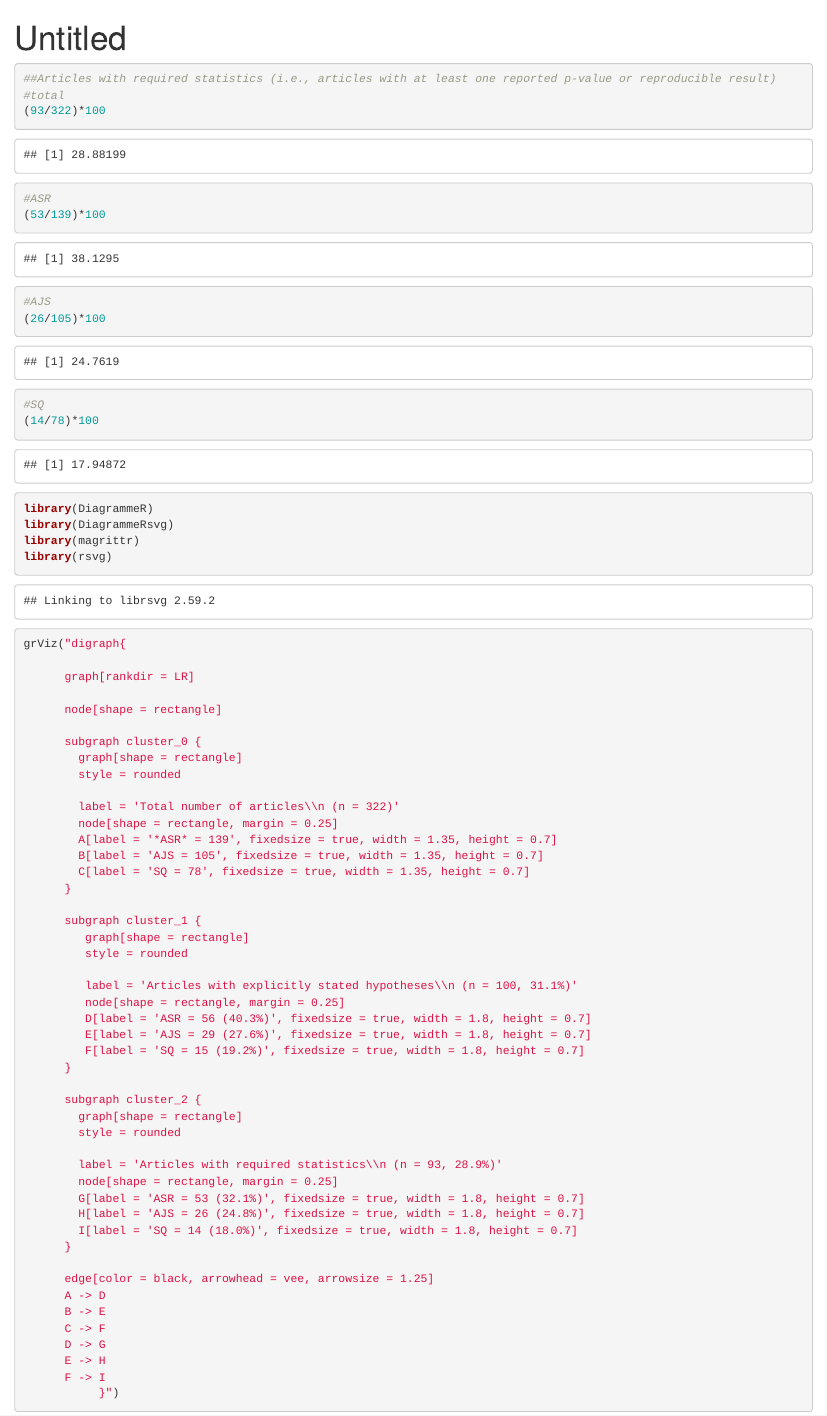
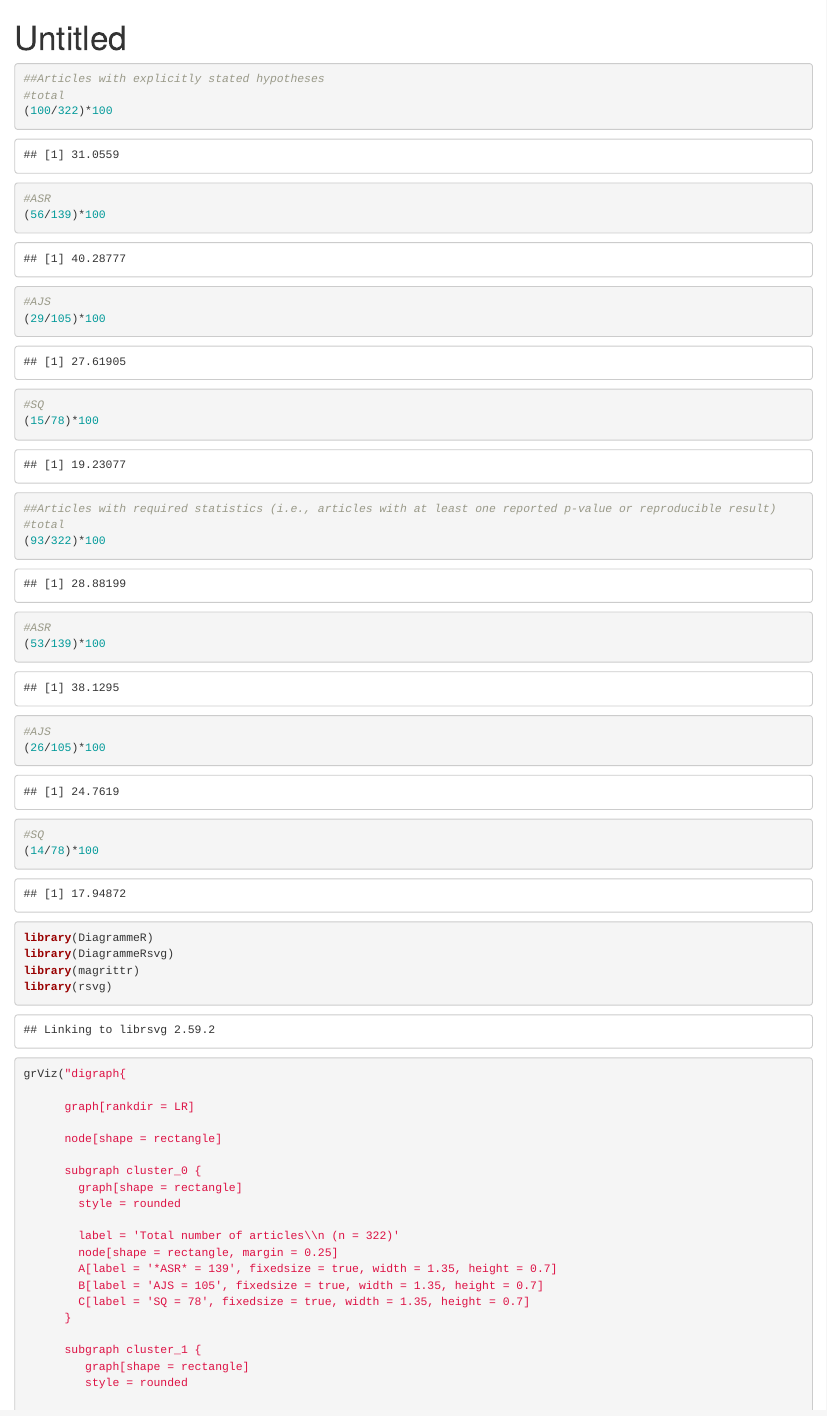
Before and after one commit to ecj94/thesis, an R Markdown document (Article/R_flowchart markdown.Rmd): the page in a window 1100 px wide, from its top. Rendered offline with R 4.5, knitr and Pandoc, with nearby package versions.

Commit message:
Update R_flowchart markdown.Rmd

````diff
--- a/Article/R_flowchart markdown.Rmd
+++ b/Article/R_flowchart markdown.Rmd
@@ -7,7 +7,15 @@ output: html_document
 knitr::opts_chunk$set(echo = TRUE)
 ```
 ```{r}
-
+##Articles with explicitly stated hypotheses
+#total
+(100/322)*100
+#ASR
+(56/139)*100
+#AJS
+(29/105)*100
+#SQ
+(15/78)*100
 
 
 ##Articles with required statistics (i.e., articles with at least one reported p-value or reproducible result)
````
